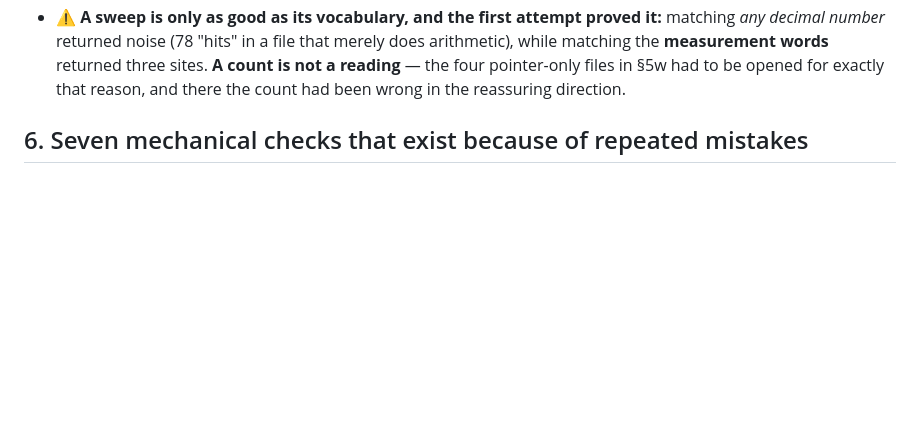
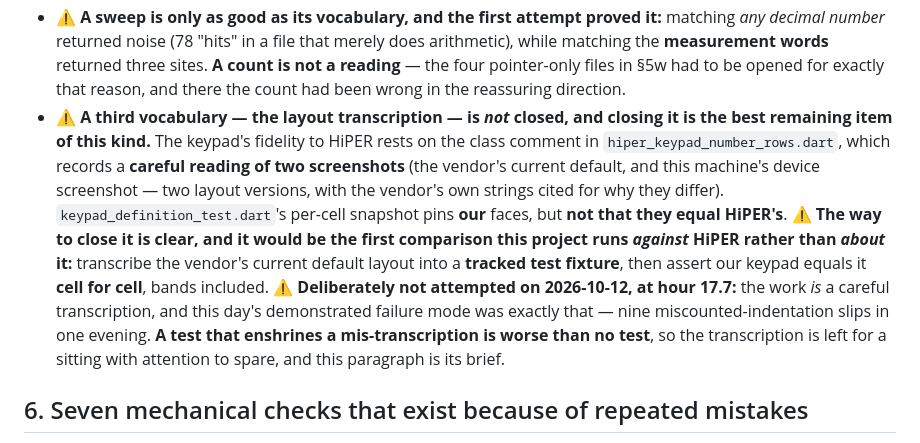
Before and after one commit to NekoRain404/NekoCalc, a Markdown page: docs/verification.md, the part around the change. Rendered like a GitHub page; blank space fills up the shorter version.

Commit message:
docs: §5x 补上**第三个词表**——键位转录，并写明它就是"下一个该做的、今晚不做的"
前两个词表（颜色、尺寸）已闭合，而**第三个没有**：键位保真靠的是
`hiper_keypad_number_rows.dart` 类注释里那次**读图**（厂商当前默认 + 本机真机截图，两套布局，
并引了厂商字符串说明为何不同）；`keypad_definition_test.dart` 的逐格快照钉住的是**我们的**键面，
**不是"我们的等于 HiPER 的"**。

⚠️ **关掉它的办法是清楚的**，而且是**这个项目第一处"对着 HiPER 跑"的对比**：
把厂商当前默认布局**转录成一个入库的测试夹具**，再断言我们的键盘与它**逐格相等**（含横带）。

⚠️ **2026-10-12 晚 17.7 小时，故意不做**：这活的核心就是**一次仔细的转录**，
而今天被证明的失败模式**正是它**——一个晚上九次数错缩进。
**一条把转录错误固化下来的测试，比没有测试更坏**——所以转录留给一段有余力的时间，
而这一段就是它的任务书。

Co-Authored-By: Claude Code <noreply@anthropic.com>

```diff
--- a/docs/verification.md
+++ b/docs/verification.md
@@ -1813,6 +1813,17 @@ was swept for the two vocabularies those findings used, and every hit was checke
   number* returned noise (78 "hits" in a file that merely does arithmetic), while matching the **measurement
   words** returned three sites. **A count is not a reading** — the four pointer-only files in §5w had to be
   opened for exactly that reason, and there the count had been wrong in the reassuring direction.
+- ⚠️ **A third vocabulary — the layout transcription — is *not* closed, and closing it is the best remaining item
+  of this kind.** The keypad's fidelity to HiPER rests on the class comment in `hiper_keypad_number_rows.dart`,
+  which records a **careful reading of two screenshots** (the vendor's current default, and this machine's device
+  screenshot — two layout versions, with the vendor's own strings cited for why they differ).
+  `keypad_definition_test.dart`'s per-cell snapshot pins **our** faces, but **not that they equal HiPER's**. ⚠️
+  **The way to close it is clear, and it would be the first comparison this project runs *against* HiPER rather
+  than *about* it:** transcribe the vendor's current default layout into a **tracked test fixture**, then assert
+  our keypad equals it **cell for cell**, bands included. ⚠️ **Deliberately not attempted on 2026-10-12, at hour
+  17.7:** the work *is* a careful transcription, and this day's demonstrated failure mode was exactly that — nine
+  miscounted-indentation slips in one evening. **A test that enshrines a mis-transcription is worse than no test**,
+  so the transcription is left for a sitting with attention to spare, and this paragraph is its brief.
 
 ## 6. Seven mechanical checks that exist because of repeated mistakes
 
```
